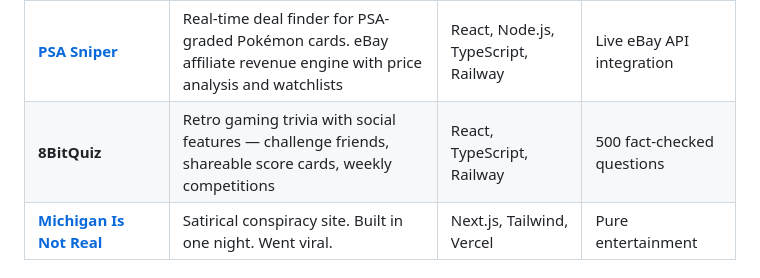
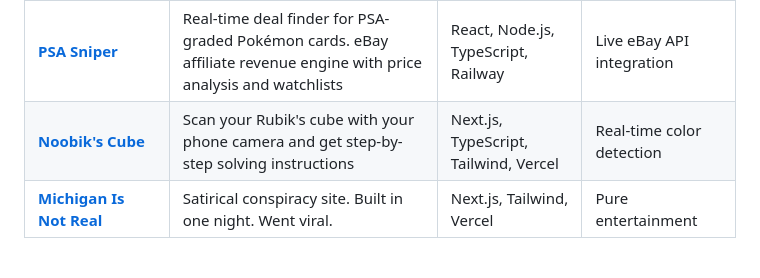
Before and after one commit to clearchaos3/clearchaos3, a Markdown page: README.md, the part around one of its changes. Drawn GitHub-style.

Commit message:
Replace 8BitQuiz with Noobik's Cube

```diff
--- a/README.md
+++ b/README.md
@@ -27,7 +27,7 @@ Every project below is live, deployed, and serving real users.
 | **[MoveNumbers](https://movenumbers.com)** | Cost-of-living comparison platform with SaaS layer for real estate agents — branded client portals, activity tracking, Stripe billing | Next.js, TypeScript, Supabase, Stripe, Vercel | 19,000+ cities, 2,800+ SEO pages |
 | **[TaxTakeHome](https://taxtakehome.com)** | Take-home pay calculator — federal + all 50 states + FICA. Programmatic SEO across every salary × state combination | Next.js, TypeScript, Vercel | 2,800+ pages, 51 state tax engines |
 | **[PSA Sniper](https://psasniper.com)** | Real-time deal finder for PSA-graded Pokémon cards. eBay affiliate revenue engine with price analysis and watchlists | React, Node.js, TypeScript, Railway | Live eBay API integration |
-| **8BitQuiz** | Retro gaming trivia with social features — challenge friends, shareable score cards, weekly competitions | React, TypeScript, Railway | 500 fact-checked questions |
+| **[Noobik's Cube](https://noobikscube.com)** | Scan your Rubik's cube with your phone camera and get step-by-step solving instructions | Next.js, TypeScript, Tailwind, Vercel | Real-time color detection |
 | **[Michigan Is Not Real](https://michiganisnotreal.com)** | Satirical conspiracy site. Built in one night. Went viral. | Next.js, Tailwind, Vercel | Pure entertainment |
 
 ### 🧠 How I Think
```
Also changed, not shown: other parts of README.md (+1 -1 lines).
